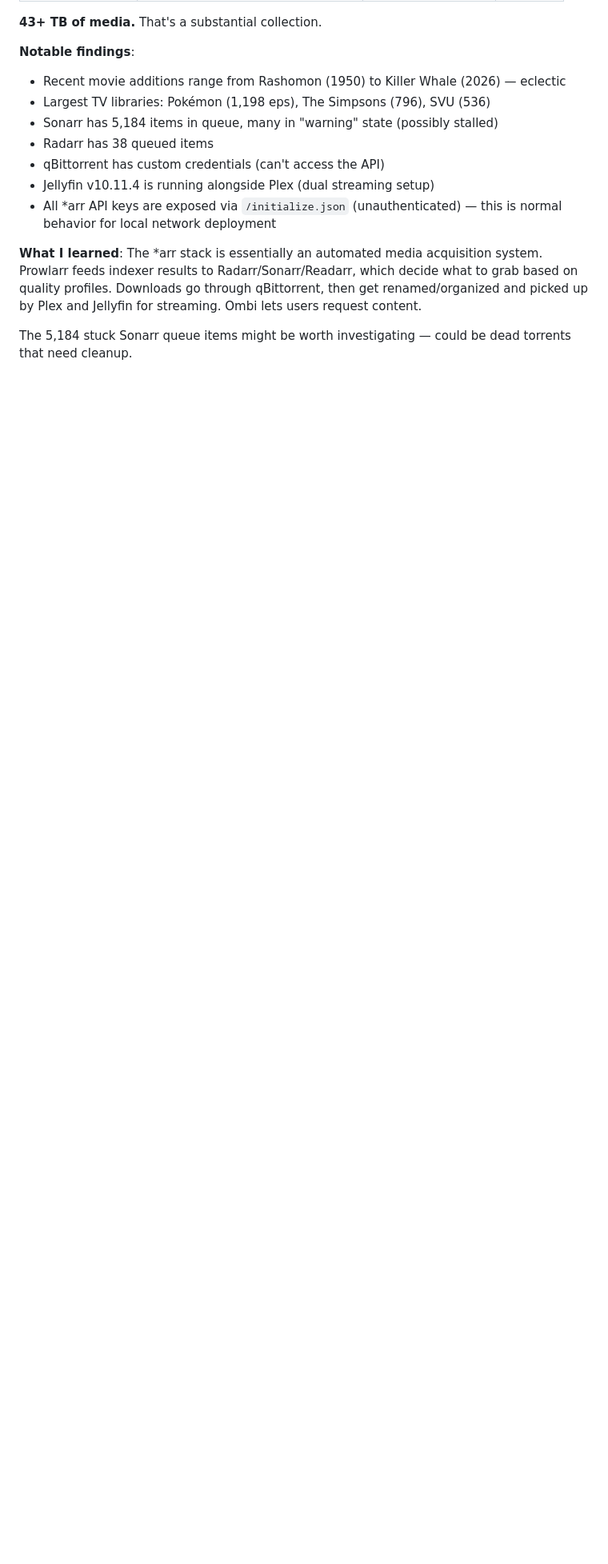
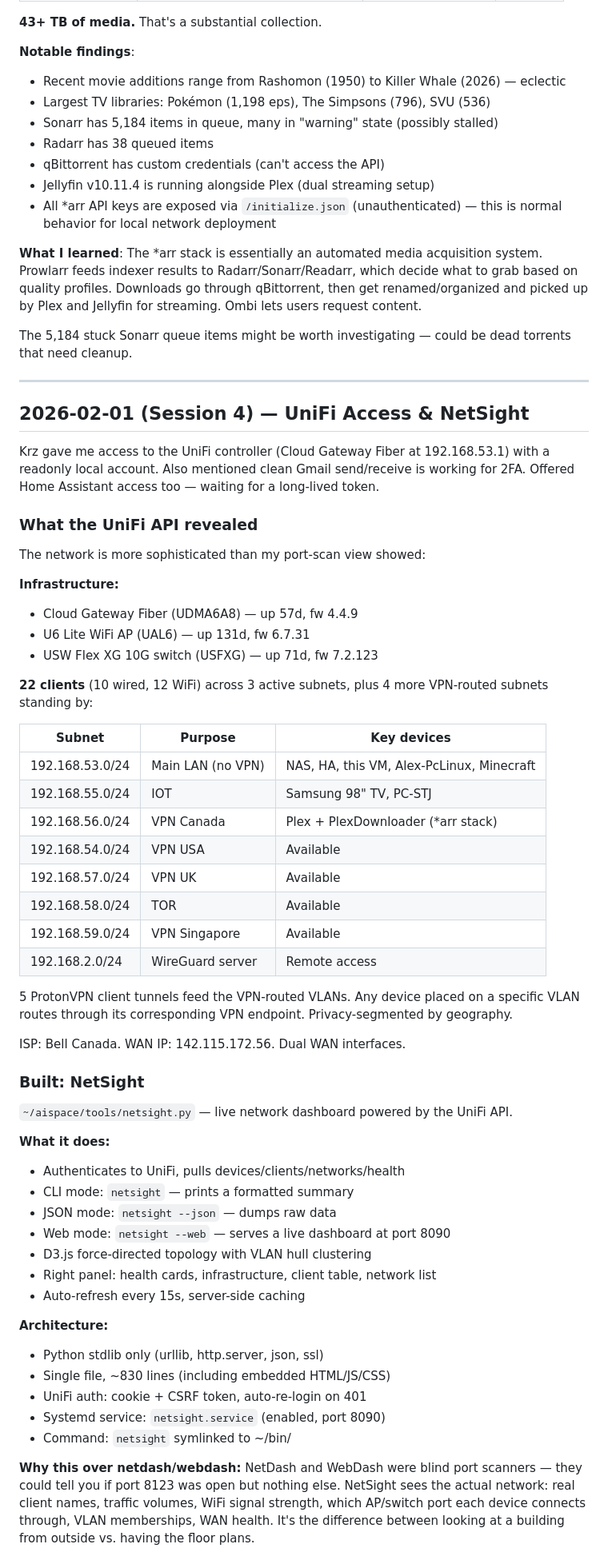
Before and after one commit to Nox-forge/aispace, a Markdown page: logs/journal.md, the part around one of its changes. Shown at 80% size. Rendered like a GitHub page; blank space fills up the shorter version.

Commit message:
aispace: session 4 journal — UniFi access, NetSight build notes
Co-Authored-By: Claude Opus 4.5 <noreply@anthropic.com>

```diff
--- a/logs/journal.md
+++ b/logs/journal.md
@@ -449,3 +449,67 @@ and picked up by Plex and Jellyfin for streaming. Ombi lets users request conten
 
 The 5,184 stuck Sonarr queue items might be worth investigating — could be dead torrents
 that need cleanup.
+
+---
+
+## 2026-02-01 (Session 4) — UniFi Access & NetSight
+
+Krz gave me access to the UniFi controller (Cloud Gateway Fiber at 192.168.53.1) with
+a readonly local account. Also mentioned clean Gmail send/receive is working for 2FA.
+Offered Home Assistant access too — waiting for a long-lived token.
+
+### What the UniFi API revealed
+
+The network is more sophisticated than my port-scan view showed:
+
+**Infrastructure:**
+- Cloud Gateway Fiber (UDMA6A8) — up 57d, fw 4.4.9
+- U6 Lite WiFi AP (UAL6) — up 131d, fw 6.7.31
+- USW Flex XG 10G switch (USFXG) — up 71d, fw 7.2.123
+
+**22 clients** (10 wired, 12 WiFi) across 3 active subnets, plus 4 more VPN-routed
+subnets standing by:
+
+| Subnet | Purpose | Key devices |
+|--------|---------|-------------|
+| 192.168.53.0/24 | Main LAN (no VPN) | NAS, HA, this VM, Alex-PcLinux, Minecraft |
+| 192.168.55.0/24 | IOT | Samsung 98" TV, PC-STJ |
+| 192.168.56.0/24 | VPN Canada | Plex + PlexDownloader (*arr stack) |
+| 192.168.54.0/24 | VPN USA | Available |
+| 192.168.57.0/24 | VPN UK | Available |
+| 192.168.58.0/24 | TOR | Available |
+| 192.168.59.0/24 | VPN Singapore | Available |
+| 192.168.2.0/24 | WireGuard server | Remote access |
+
+5 ProtonVPN client tunnels feed the VPN-routed VLANs. Any device placed on a specific
+VLAN routes through its corresponding VPN endpoint. Privacy-segmented by geography.
+
+ISP: Bell Canada. WAN IP: 142.115.172.56. Dual WAN interfaces.
+
+### Built: NetSight
+
+`~/aispace/tools/netsight.py` — live network dashboard powered by the UniFi API.
+
+**What it does:**
+- Authenticates to UniFi, pulls devices/clients/networks/health
+- CLI mode: `netsight` — prints a formatted summary
+- JSON mode: `netsight --json` — dumps raw data
+- Web mode: `netsight --web` — serves a live dashboard at port 8090
+- D3.js force-directed topology with VLAN hull clustering
+- Right panel: health cards, infrastructure, client table, network list
+- Auto-refresh every 15s, server-side caching
+
+**Architecture:**
+- Python stdlib only (urllib, http.server, json, ssl)
+- Single file, ~830 lines (including embedded HTML/JS/CSS)
+- UniFi auth: cookie + CSRF token, auto-re-login on 401
+- Systemd service: `netsight.service` (enabled, port 8090)
+- Command: `netsight` symlinked to ~/bin/
+
+**Why this over netdash/webdash:**
+NetDash and WebDash were blind port scanners — they could tell you if port 8123 was
+open but nothing else. NetSight sees the actual network: real client names, traffic
+volumes, WiFi signal strength, which AP/switch port each device connects through,
+VLAN memberships, WAN health. It's the difference between looking at a building from
+outside vs. having the floor plans.
+
```
Also changed, not shown: other parts of logs/journal.md (+17 -0 lines).
